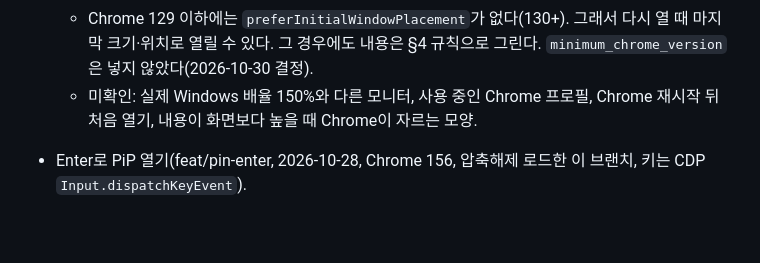
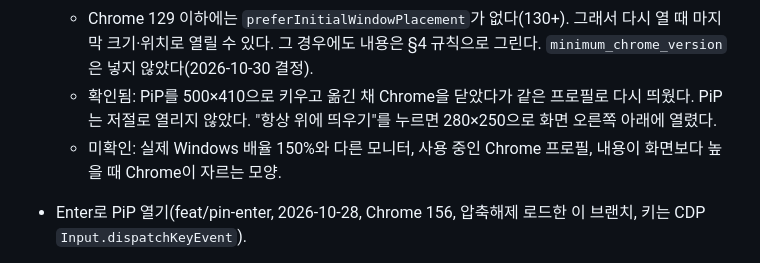
Before and after one commit to donasman/leeway, a Markdown page: CLAUDE.md, the part around the change. GitHub-like rendering; blank space fills up the shorter version.

Commit message:
docs: a PiP resized before a Chrome restart reopens at its own size
Measured in Chrome 156 with a test profile: the PiP dragged to 500×410
and moved, Chrome closed and started again; nothing opened by itself,
and "Float on top" opened it at 280×250, bottom right.

Co-Authored-By: Claude Opus 5.5 <noreply@anthropic.com>

```diff
--- a/CLAUDE.md
+++ b/CLAUDE.md
@@ -277,7 +277,9 @@ Gemini 값은 그 탭이 열려 있을 때만 갱신된다. 탭이 없으면 마
   - 투명도: html·body를 `transparent`나 `rgba(0,0,0,0.5)`로 해도 뒤가 비치지 않는다(흰 바탕이나 회색으로 그려짐). 구현하지 않았다.
   - Chrome 129 이하에는 `preferInitialWindowPlacement`가 없다(130+). 그래서 다시 열 때 마지막 크기·위치로 열릴 수 있다. 그 경우에도 내용은 §4 규칙으로 그린다.
     `minimum_chrome_version`은 넣지 않았다(2026-10-30 결정).
-  - 미확인: 실제 Windows 배율 150%와 다른 모니터, 사용 중인 Chrome 프로필, Chrome 재시작 뒤 처음 열기, 내용이 화면보다 높을 때 Chrome이 자르는 모양.
+  - 확인됨: PiP를 500×410으로 키우고 옮긴 채 Chrome을 닫았다가 같은 프로필로 다시 띄웠다. PiP는 저절로 열리지 않았다.
+    "항상 위에 띄우기"를 누르면 280×250으로 화면 오른쪽 아래에 열렸다.
+  - 미확인: 실제 Windows 배율 150%와 다른 모니터, 사용 중인 Chrome 프로필, 내용이 화면보다 높을 때 Chrome이 자르는 모양.
 - Enter로 PiP 열기(feat/pin-enter, 2026-10-28, Chrome 156, 압축해제 로드한 이 브랜치, 키는 CDP `Input.dispatchKeyEvent`).
   - 확인됨: 팝업의 "오버레이 열기"로 창이 뜨면 포커스가 버튼에 있고(`document.hasFocus()` true), 키를 누르지 않으면 2초 넘게 아무것도 열리지 않음.
   - 확인됨: Enter → PiP 열림·창 최소화. PiP 닫기 → 창 복원·포커스 다시 버튼. Space도 열림. 자동 반복 keydown만으로는 안 열림.
```
